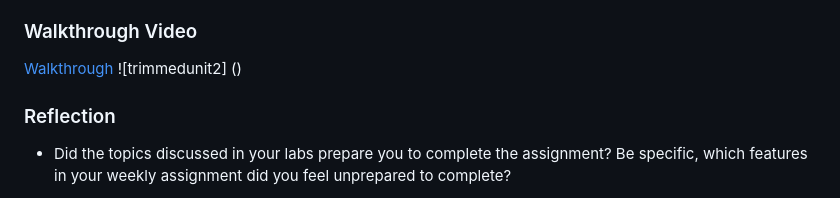
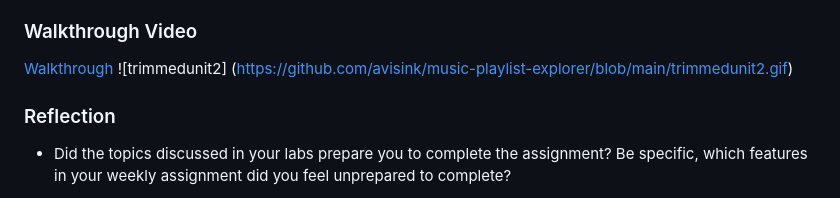
Before and after one commit to avisink/music-playlist-explorer, a Markdown page: README.md, the part around the change. Rendered like a GitHub page.

```diff
--- a/README.md
+++ b/README.md
@@ -132,7 +132,7 @@ Deployed Application (**required**): [Music Playlist Explorer Deployed Site](htt
 ### Walkthrough Video
 
 [Walkthrough](https://drive.google.com/file/d/1vUeW2-oiTGOpIjdBWHgdYOVwdU4GlG38/view?usp=sharing)
-![trimmedunit2] ()
+![trimmedunit2] (https://github.com/avisink/music-playlist-explorer/blob/main/trimmedunit2.gif)
 
 
 ### Reflection
```
